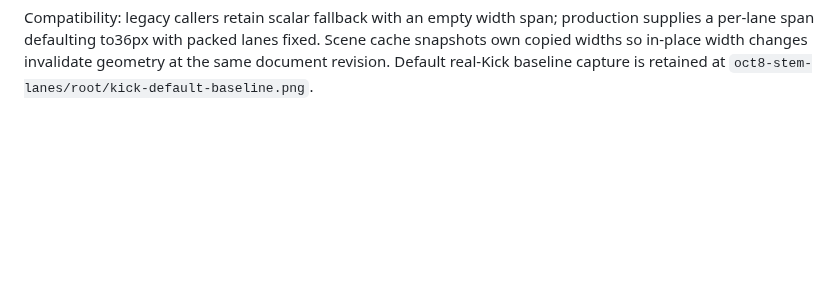
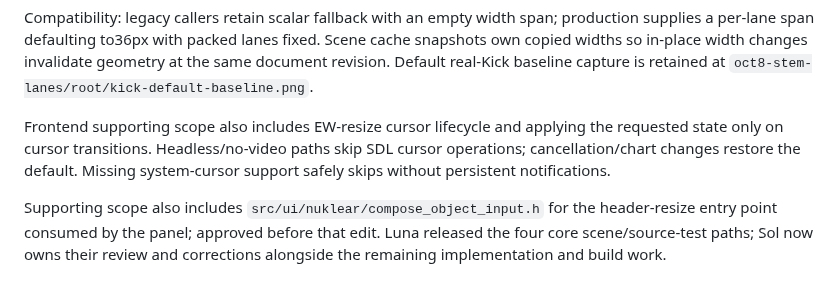
Before and after one commit to zardoru/wormedit, a Markdown page: memory/coordination/oct8-stem-lanes-batch.md, the part around the change. Drawn GitHub-style; blank space fills up the shorter version.

Commit message:
Record stem resize cursor and declaration scope

```diff
--- a/memory/coordination/oct8-stem-lanes-batch.md
+++ b/memory/coordination/oct8-stem-lanes-batch.md
@@ -47,3 +47,13 @@ production supplies a per-lane span defaulting to36px with packed lanes fixed.
 Scene cache snapshots own copied widths so in-place width changes invalidate
 geometry at the same document revision. Default real-Kick baseline capture is
 retained at `oct8-stem-lanes/root/kick-default-baseline.png`.
+
+Frontend supporting scope also includes EW-resize cursor lifecycle and applying
+the requested state only on cursor transitions. Headless/no-video paths skip
+SDL cursor operations; cancellation/chart changes restore the default. Missing
+system-cursor support safely skips without persistent notifications.
+
+Supporting scope also includes `src/ui/nuklear/compose_object_input.h` for the
+header-resize entry point consumed by the panel; approved before that edit.
+Luna released the four core scene/source-test paths; Sol now owns their review
+and corrections alongside the remaining implementation and build work.
```
